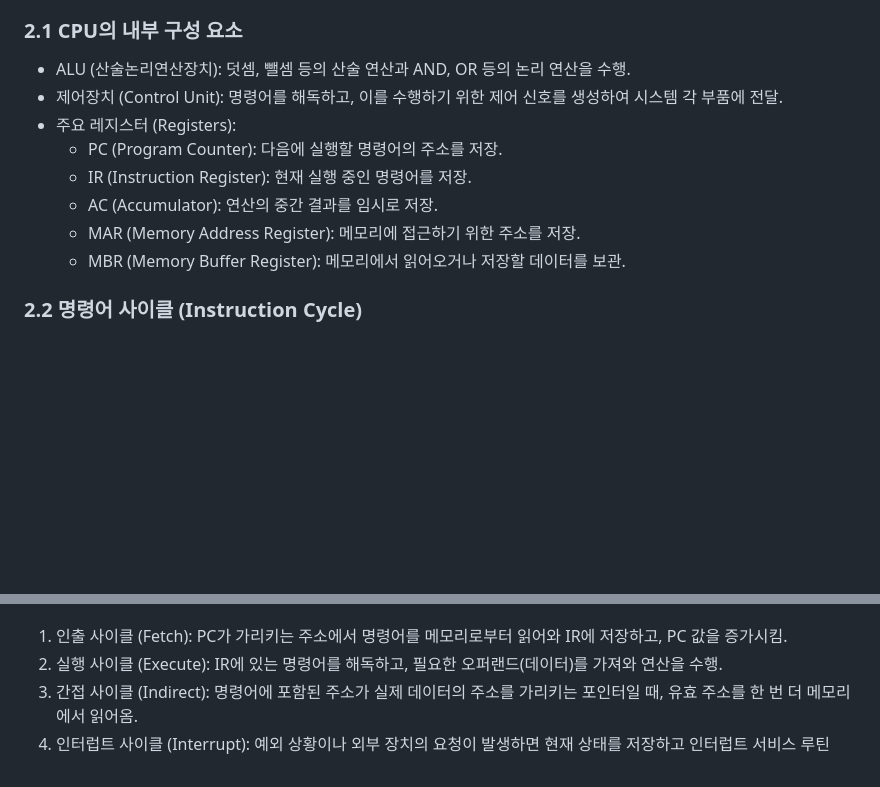
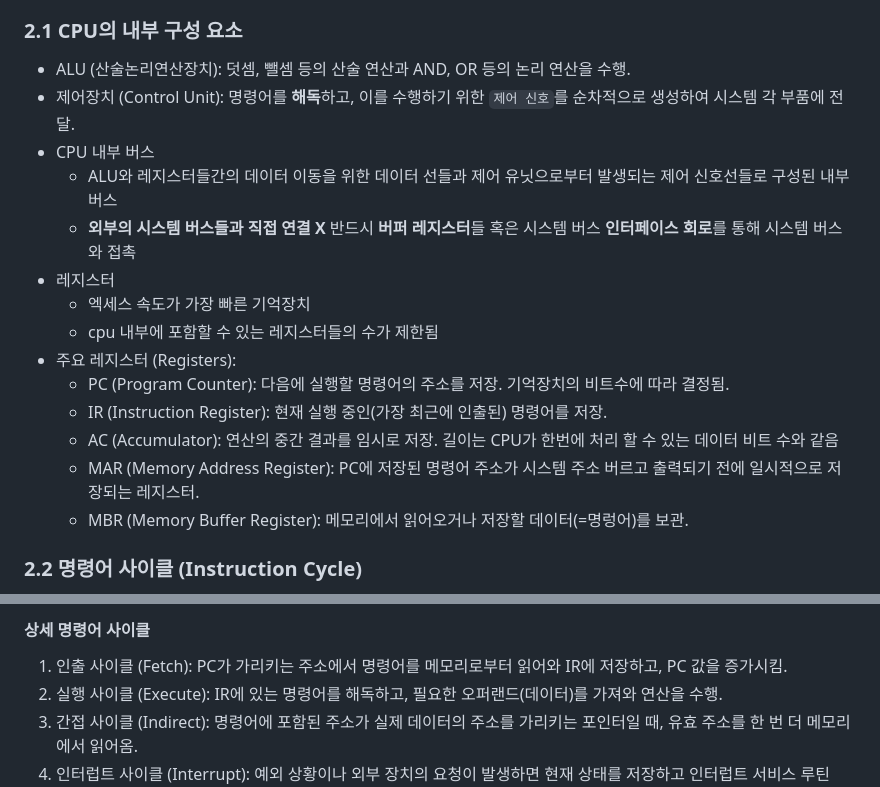
Before and after one commit to jusasa/jusasa.github.io, a Markdown page: content/computer_architecture/02_CPU.md, 2 parts joined by grey strips. GitHub-like rendering; blank space fills up the shorter version.

```diff
--- a/content/computer_architecture/02_CPU.md
+++ b/content/computer_architecture/02_CPU.md
@@ -4,13 +4,19 @@
 
 ### 2.1 CPU의 내부 구성 요소
 * ALU (산술논리연산장치): 덧셈, 뺄셈 등의 산술 연산과 AND, OR 등의 논리 연산을 수행.
-* 제어장치 (Control Unit): 명령어를 해독하고, 이를 수행하기 위한 제어 신호를 생성하여 시스템 각 부품에 전달.
+* 제어장치 (Control Unit): 명령어를 **해독**하고, 이를 수행하기 위한 `제어 신호`를 순차적으로 생성하여 시스템 각 부품에 전달.
+* CPU 내부 버스
+  * ALU와 레지스터들간의 데이터 이동을 위한 데이터 선들과 제어 유닛으로부터 발생되는 제어 신호선들로 구성된 내부 버스
+  * **외부의 시스템 버스들과 직접 연결 X** 반드시 **버퍼 레지스터**들 혹은 시스템 버스 **인터페이스 회로**를 통해 시스템 버스와 접촉
+* 레지스터
+  * 엑세스 속도가 가장 빠른 기억장치
+  *  cpu 내부에 포함할 수 있는 레지스터들의 수가 제한됨
 * 주요 레지스터 (Registers):
-  * PC (Program Counter): 다음에 실행할 명령어의 주소를 저장.
-  * IR (Instruction Register): 현재 실행 중인 명령어를 저장.
-  * AC (Accumulator): 연산의 중간 결과를 임시로 저장.
-  * MAR (Memory Address Register): 메모리에 접근하기 위한 주소를 저장.
-  * MBR (Memory Buffer Register): 메모리에서 읽어오거나 저장할 데이터를 보관.
+  * PC (Program Counter): 다음에 실행할 명령어의 주소를 저장. 기억장치의 비트수에 따라 결정됨.
+  * IR (Instruction Register): 현재 실행 중인(가장 최근에 인출된) 명령어를 저장.
+  * AC (Accumulator): 연산의 중간 결과를 임시로 저장. 길이는 CPU가 한번에 처리 할 수 있는 데이터 비트 수와 같음
+  * MAR (Memory Address Register): PC에 저장된 명령어 주소가 시스템 주소 버르고 출력되기 전에 일시적으로 저장되는 레지스터.
+  * MBR (Memory Buffer Register): 메모리에서 읽어오거나 저장할 데이터(=명렁어)를 보관.
 
 ### 2.2 명령어 사이클 (Instruction Cycle)
 CPU가 하나의 명령어를 처리하는 전체 과정입니다.
@@ -17,3 +41,5 @@ CPU가 하나의 명령어를 처리하는 전체 과정입니다.
+#### 상세 명령어 사이클
+
 1. 인출 사이클 (Fetch): PC가 가리키는 주소에서 명령어를 메모리로부터 읽어와 IR에 저장하고, PC 값을 증가시킴.
 2. 실행 사이클 (Execute): IR에 있는 명령어를 해독하고, 필요한 오퍼랜드(데이터)를 가져와 연산을 수행.
 3. 간접 사이클 (Indirect): 명령어에 포함된 주소가 실제 데이터의 주소를 가리키는 포인터일 때, 유효 주소를 한 번 더 메모리에서 읽어옴.
```
Also changed, not shown: other parts of content/computer_architecture/02_CPU.md (+18 -0 lines).
